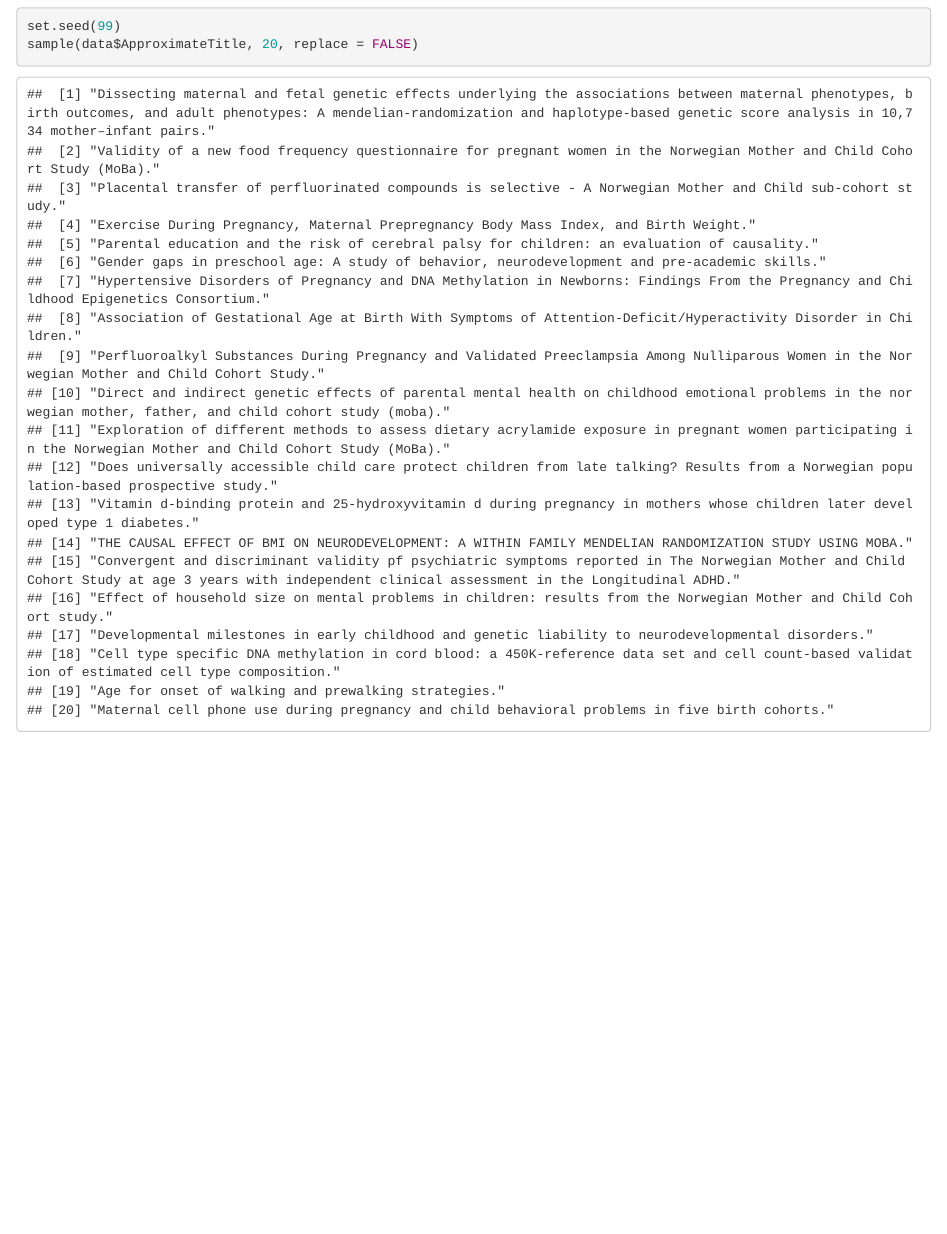
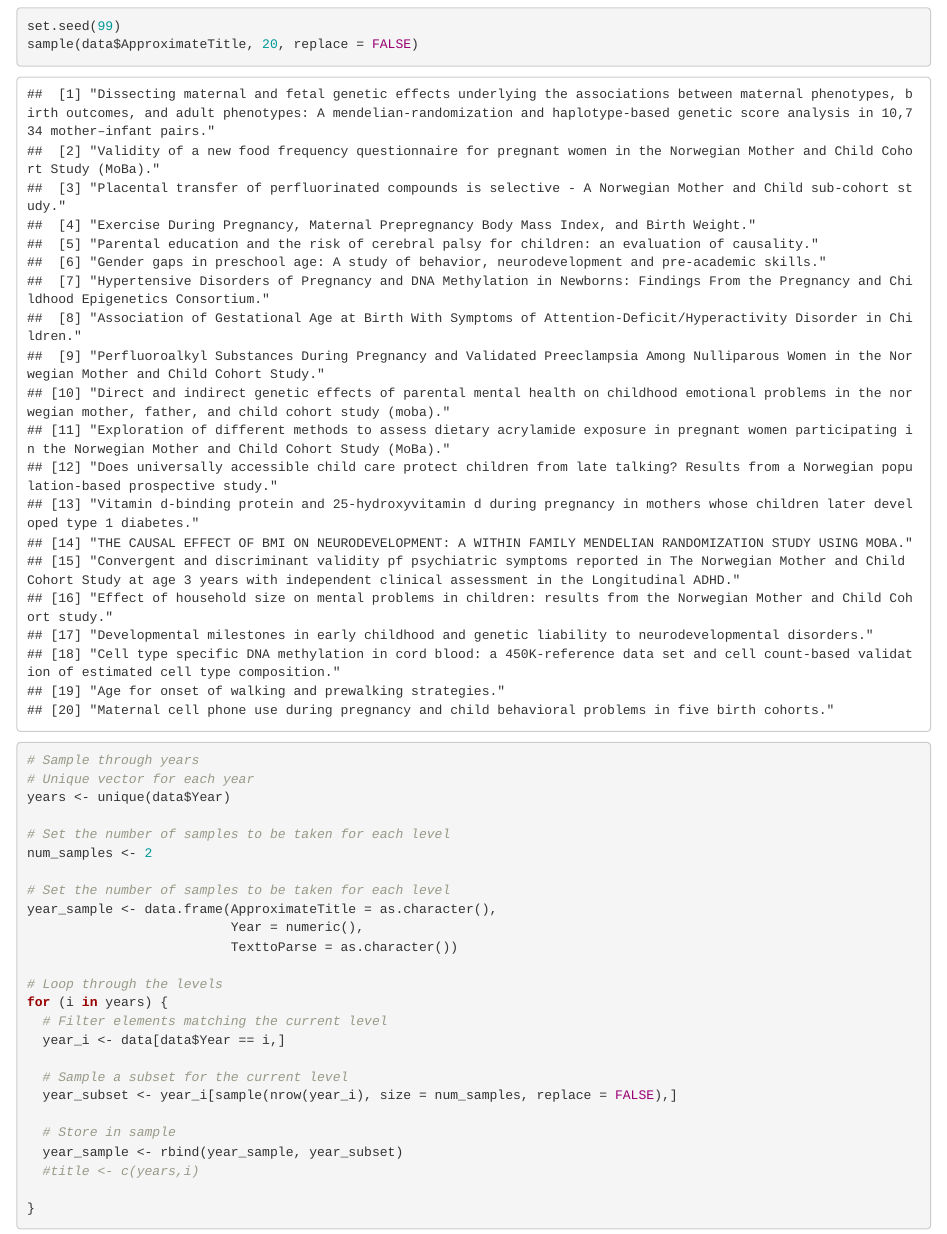
Before and after one commit to timo-b-roettger/MoBa_Transparency, an R Markdown document (data/00_sampling.Rmd): the page in a window 1100 px wide, from 1860 px down. Rendered offline with R 4.5, knitr and Pandoc, with nearby package versions.

Commit message:
added loop to sample through years

````diff
--- a/data/00_sampling.Rmd
+++ b/data/00_sampling.Rmd
@@ -55,4 +55,30 @@ Draw a small subset of articles for manual inspection.
 set.seed(99)
 sample(data$ApproximateTitle, 20, replace = FALSE)
 
+# Sample through years
+# Unique vector for each year
+years <- unique(data$Year)
+
+# Set the number of samples to be taken for each level
+num_samples <- 2
+
+# Set the number of samples to be taken for each level
+year_sample <- data.frame(ApproximateTitle = as.character(),
+                          Year = numeric(),
+                          TexttoParse = as.character())
+
+# Loop through the levels
+for (i in years) {
+  # Filter elements matching the current level
+  year_i <- data[data$Year == i,]
+
+  # Sample a subset for the current level
+  year_subset <- year_i[sample(nrow(year_i), size = num_samples, replace = FALSE),]
+
+  # Store in sample
+  year_sample <- rbind(year_sample, year_subset)
+  #title <- c(years,i)
+
+}
+
 ```
````
